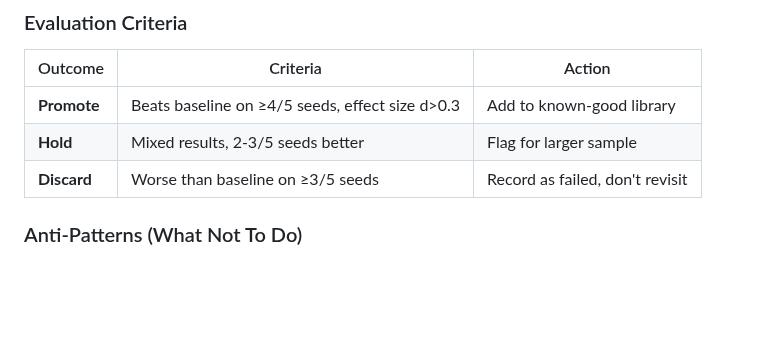
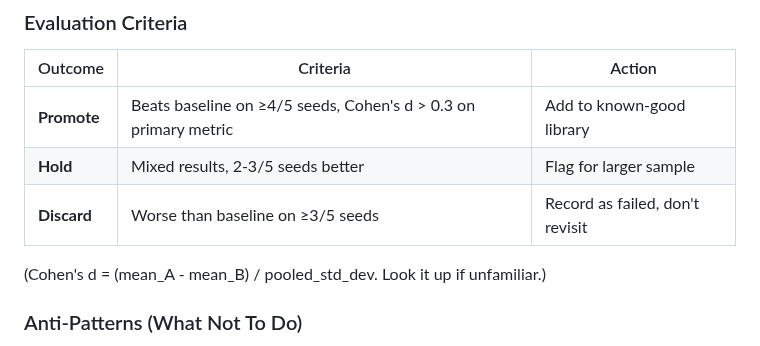
Before and after one commit to tothedarktowercame/futon5, a Markdown page: AGENTS.md, the part around one of its changes. GitHub-like rendering; blank space fills up the shorter version.

```diff
--- a/AGENTS.md
+++ b/AGENTS.md
@@ -43,9 +51,11 @@ Use clj-kondo to identify and fix parenthesis errors.
 
 | Outcome | Criteria | Action |
 |---------|----------|--------|
-| **Promote** | Beats baseline on ≥4/5 seeds, effect size d>0.3 | Add to known-good library |
+| **Promote** | Beats baseline on ≥4/5 seeds, Cohen's d > 0.3 on primary metric | Add to known-good library |
 | **Hold** | Mixed results, 2-3/5 seeds better | Flag for larger sample |
 | **Discard** | Worse than baseline on ≥3/5 seeds | Record as failed, don't revisit |
+
+(Cohen's d = (mean_A - mean_B) / pooled_std_dev. Look it up if unfamiliar.)
 
 ### Anti-Patterns (What Not To Do)
 
```
Also changed, not shown: other parts of AGENTS.md (+21 -7 lines).
